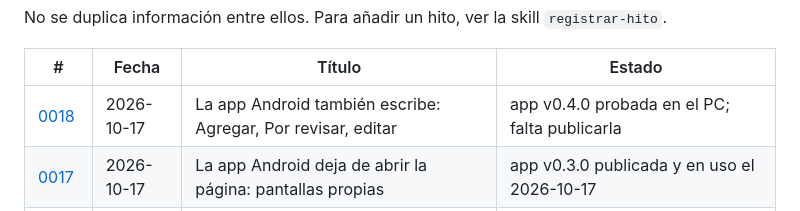
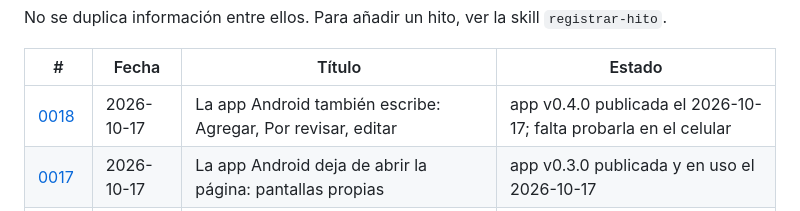
Before and after one commit to seiler18/FinanzasMaker, a Markdown page: .claude/hitos/README.md, the part around the change. Drawn GitHub-style.

Commit message:
pendientes: la app v0.4.0 ya está publicada

```diff
--- a/.claude/hitos/README.md
+++ b/.claude/hitos/README.md
@@ -13,7 +13,7 @@ No se duplica información entre ellos. Para añadir un hito, ver la skill
 
 | # | Fecha | Título | Estado |
 |---|---|---|---|
-| [0018](0018-la-app-android-escribe.md) | 2026-10-17 | La app Android también escribe: Agregar, Por revisar, editar | app v0.4.0 probada en el PC; falta publicarla |
+| [0018](0018-la-app-android-escribe.md) | 2026-10-17 | La app Android también escribe: Agregar, Por revisar, editar | app v0.4.0 publicada el 2026-10-17; falta probarla en el celular |
 | [0017](0017-la-app-android-con-pantallas-propias.md) | 2026-10-17 | La app Android deja de abrir la página: pantallas propias | app v0.3.0 publicada y en uso el 2026-10-17 |
 | [0016](0016-la-otra-pata-por-correo-y-correos-sin-hora.md) | 2026-10-16 | La otra pata por correo y los correos sin hora | desplegado y releído el 2026-10-16 |
 | [0015](0015-bancos-por-aviso-y-la-app-muestra-la-pagina.md) | 2026-10-16 | Bancos por aviso, transferencias entre tus cuentas y la página dentro de la app | desplegado el 2026-10-16 (0008, función, página, app v0.2.0) |
```
Also changed, not shown: PENDIENTES.md (+2 -2 lines).
